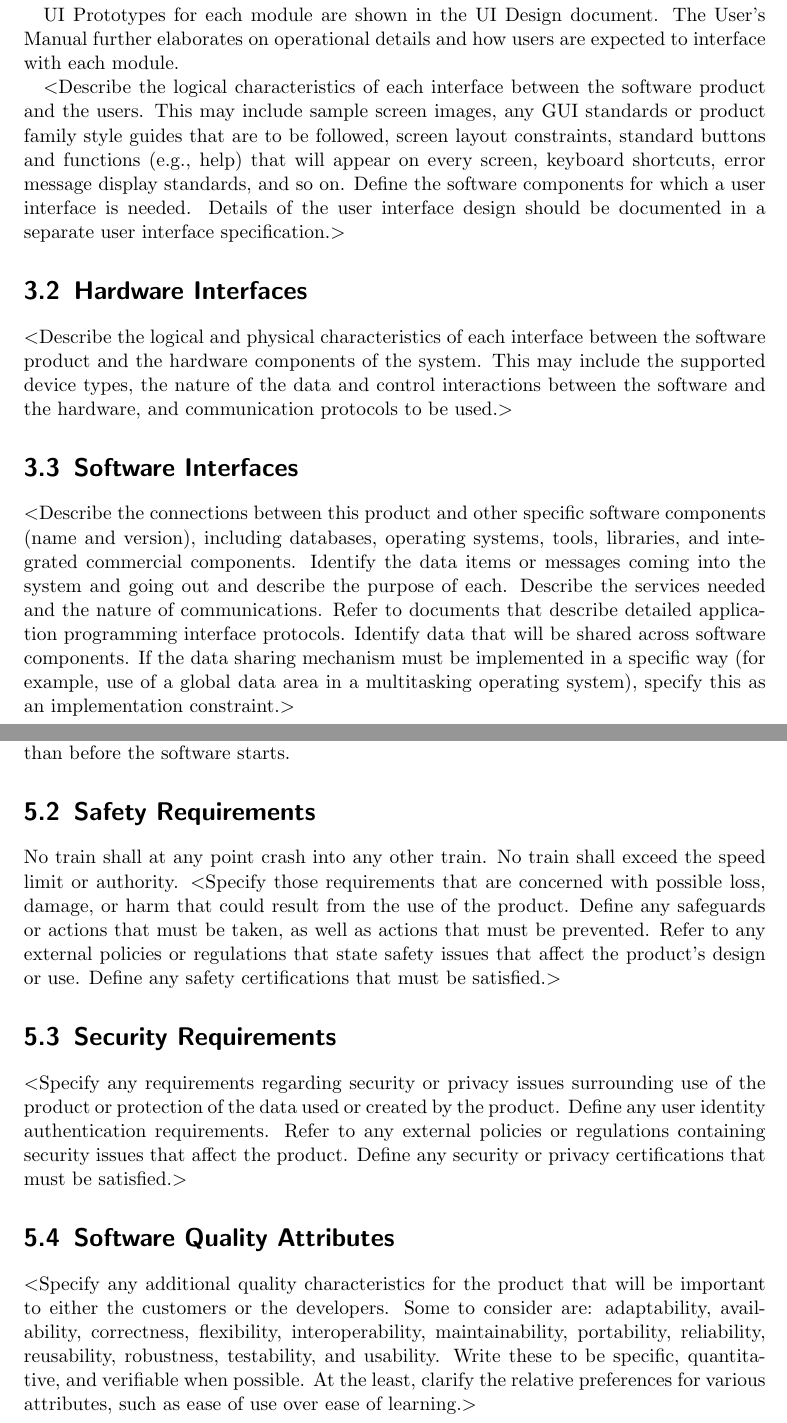
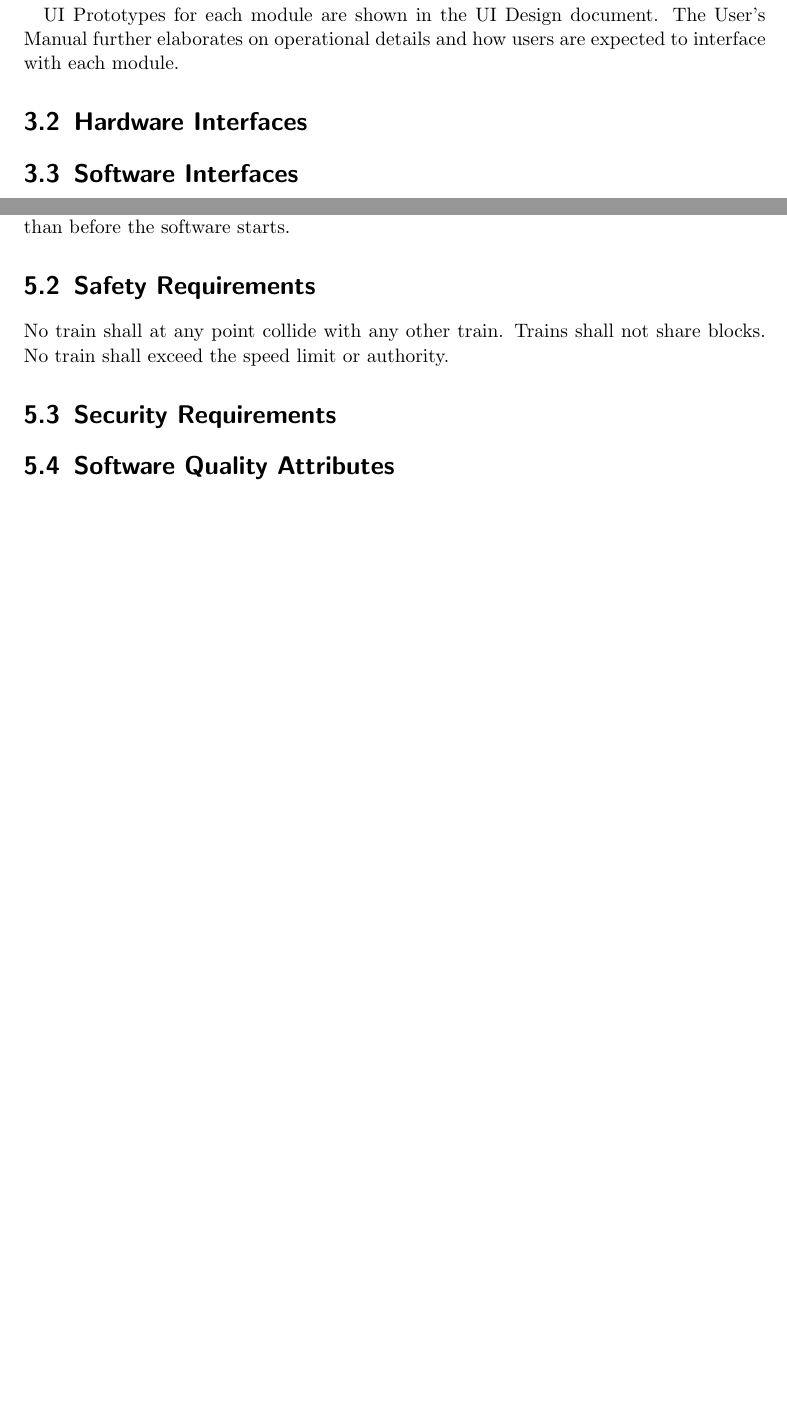
Before and after one commit to TrainingMontage/test, a LaTeX document (work_packages/work_package_1/srs.tex): two parts of pages 10 and 18 of 20 before the commit and two parts of pages 9 and 16 of 17 after it, joined at a grey line, cut so that both start at the same text, the shorter picture padded with empty space. Compiled offline with pdfLaTeX.

Commit message:
some changes

```diff
--- a/work_packages/work_package_1/srs.tex
+++ b/work_packages/work_package_1/srs.tex
@@ -4,6 +4,7 @@
 \usepackage[bookmarks=true]{hyperref}
 \usepackage[utf8]{inputenc}
 \usepackage[english]{babel}
+\usepackage{enumitem}
 \hypersetup{
     pdftitle={Software Requirement Specification},    % title
     pdfauthor={Training Montage},                     % author
@@ -238,31 +243,21 @@ Manual further elaborates on operational details and how users are expected to
 interface with each module.
 
 
-
-$<$Describe the logical characteristics of each interface between the software
-product and the users. This may include sample screen images, any GUI standards
-or product family style guides that are to be followed, screen layout
-constraints, standard buttons and functions (e.g., help) that will appear on
-every screen, keyboard shortcuts, error message display standards, and so on.
-Define the software components for which a user interface is needed. Details of
-the user interface design should be documented in a separate user interface
-specification.$>$
+%
+%$<$Describe the logical characteristics of each interface between the software
+%product and the users. This may include sample screen images, any GUI standards
+%or product family style guides that are to be followed, screen layout
+%constraints, standard buttons and functions (e.g., help) that will appear on
+%every screen, keyboard shortcuts, error message display standards, and so on.
+%Define the software components for which a user interface is needed. Details of
+%the user interface design should be documented in a separate user interface
+%specification.$>$
 
 \section{Hardware Interfaces}
-$<$Describe the logical and physical characteristics of each interface between
-the software product and the hardware components of the system. This may include
-the supported device types, the nature of the data and control interactions
-between the software and the hardware, and communication protocols to be
-used.$>$
+%$<$Describe the logical and physical characteristics of each interface between
+%the software product and the hardware components of the system. This may include
+%the supported device types, the nature of the data and control interactions
+%between the software and the hardware, and communication protocols to be
+%used.$>$
 
 \section{Software Interfaces}
-$<$Describe the connections between this product and other specific software
-components (name and version), including databases, operating systems, tools,
-libraries, and integrated commercial components. Identify the data items or
-messages coming into the system and going out and describe the purpose of each.
-Describe the services needed and the nature of communications. Refer to
-documents that describe detailed application programming interface protocols.
-Identify data that will be shared across software components. If the data
-sharing mechanism must be implemented in a specific way (for example, use of a
-global data area in a multitasking operating system), specify this as an
-implementation constraint.$>$
@@ -500,27 +505,20 @@ speed should be modifiable during simulation; i.e. it specified while the simula
 is running, rather than before the software starts.
 
 \section{Safety Requirements}
-No train shall at any point crash into any other train. No train shall exceed
+No train shall at any point collide with any other train. Trains shall not share blocks. No train shall exceed
 the speed limit or authority.
-$<$Specify those requirements that are concerned with possible loss, damage, or
-harm that could result from the use of the product. Define any safeguards or
-actions that must be taken, as well as actions that must be prevented. Refer to
-any external policies or regulations that state safety issues that affect the
-product’s design or use. Define any safety certifications that must be
-satisfied.$>$
+%$<$Specify those requirements that are concerned with possible loss, damage, or
+%harm that could result from the use of the product. Define any safeguards or
+%actions that must be taken, as well as actions that must be prevented. Refer to
+%any external policies or regulations that state safety issues that affect the
+%product’s design or use. Define any safety certifications that must be
+%satisfied.$>$
 
 \section{Security Requirements}
-$<$Specify any requirements regarding security or privacy issues surrounding use
-of the product or protection of the data used or created by the product. Define
-any user identity authentication requirements. Refer to any external policies or
-regulations containing security issues that affect the product. Define any
-security or privacy certifications that must be satisfied.$>$
+%$<$Specify any requirements regarding security or privacy issues surrounding use
+%of the product or protection of the data used or created by the product. Define
+%any user identity authentication requirements. Refer to any external policies or
+%regulations containing security issues that affect the product. Define any
+%security or privacy certifications that must be satisfied.$>$
 
 \section{Software Quality Attributes}
-$<$Specify any additional quality characteristics for the product that will be
-important to either the customers or the developers. Some to consider are:
-adaptability, availability, correctness, flexibility, interoperability,
-maintainability, portability, reliability, reusability, robustness, testability,
-and usability. Write these to be specific, quantitative, and verifiable when
-possible. At the least, clarify the relative preferences for various attributes,
-such as ease of use over ease of learning.$>$
```
Also changed, not shown: work_packages/work_package_1/srs.tex (131 more changed lines).
